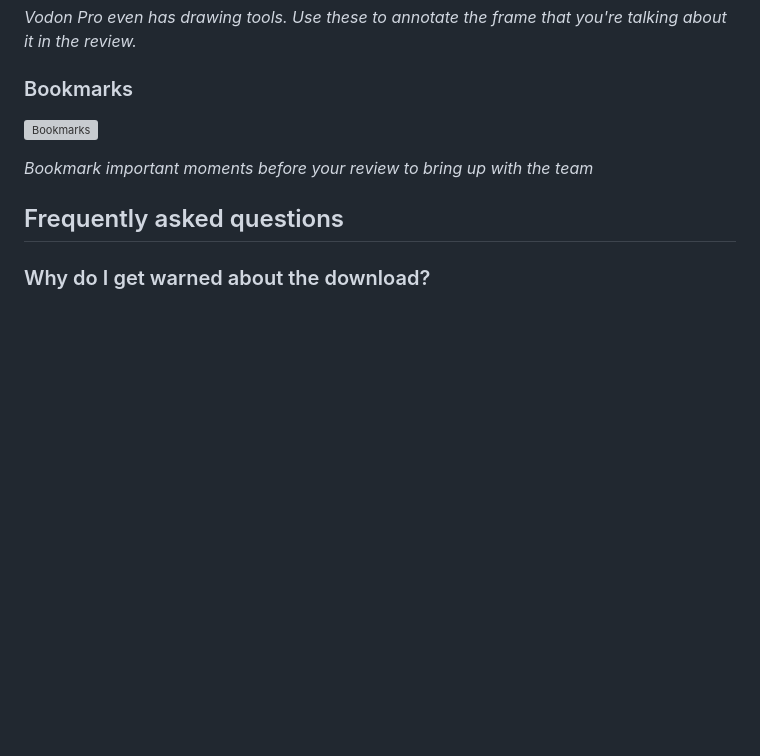
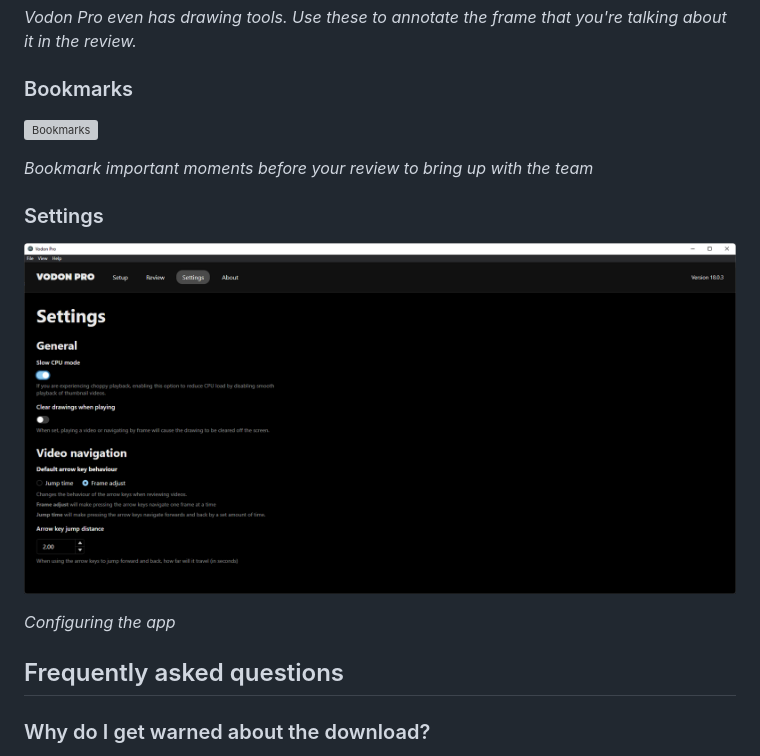
Before and after one commit to Rodeoclash/vodon-pro, a Markdown page: README.md, the part around the change. GitHub-like rendering; pictures changed too: screenshots/settings.png (added); blank space fills up the shorter version; grey boxes are pictures that could not be loaded.

Commit message:
Added settings screenshot

```diff
--- a/README.md
+++ b/README.md
@@ -77,6 +77,12 @@ _Vodon Pro even has drawing tools. Use these to annotate the frame that you're t
 
 _Bookmark important moments before your review to bring up with the team_
 
+### Settings
+
+![Settings](https://raw.githubusercontent.com/Rodeoclash/vodon-pro/main/screenshots/settings.png)
+
+_Configuring the app_
+
 ## Frequently asked questions
 
 ### Why do I get warned about the download?
```
